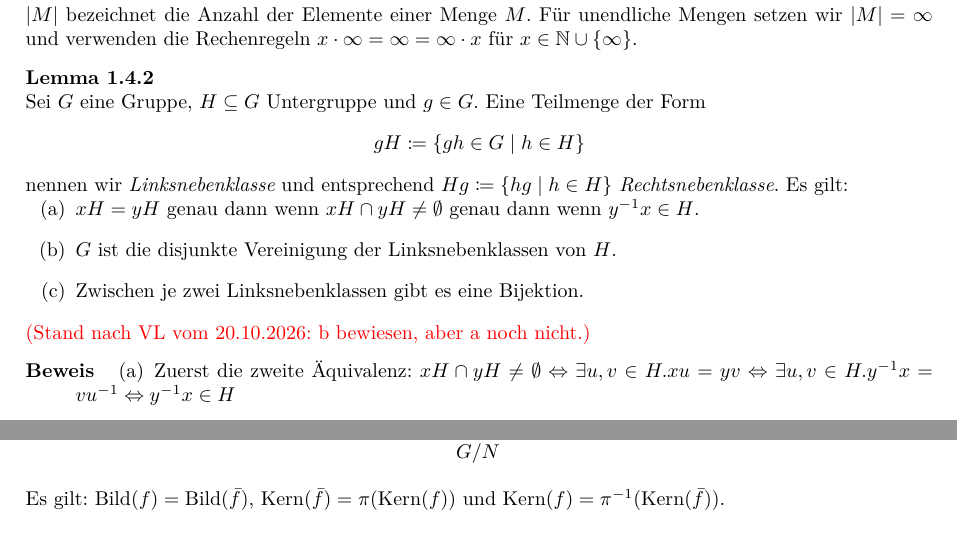
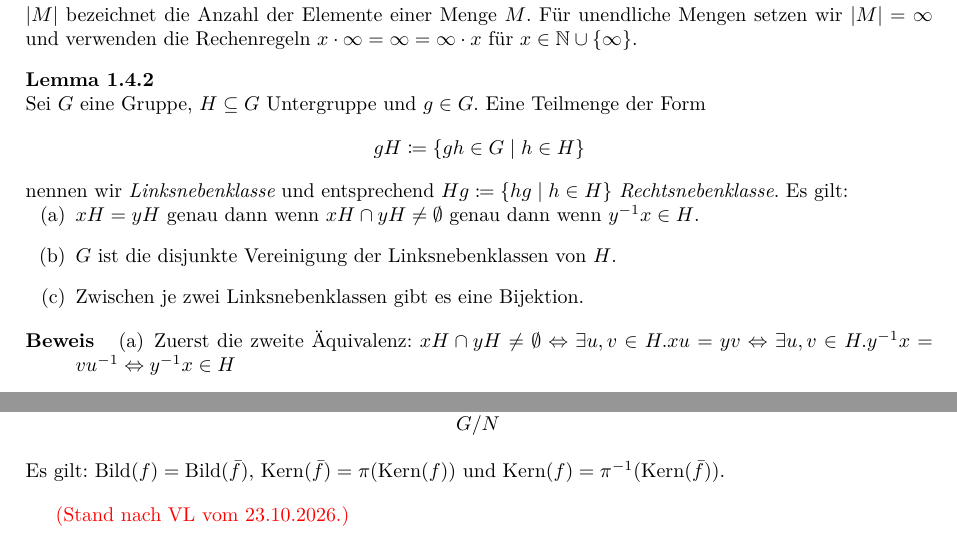
Before and after one commit to felixwellen/einf-algebra-ws-26-27, a LaTeX document (skript/main.tex, which reads skript/gruppen.tex): two parts of pages 5 and 6 of 7, joined at a grey line, cut so that both start at the same text. Compiled offline with XeLaTeX.

Commit message:
stand nach VL

```diff
--- a/skript/gruppen.tex
+++ b/skript/gruppen.tex
@@ -209,7 +209,7 @@ Es gibt die zusätzlichen Unterscheidungen zwischen links- und rechtsneutral bzw
   \item Zwischen je zwei Linksnebenklassen gibt es eine Bijektion.
   \end{enumerate}
 \end{lemma}
-\rednote{Stand nach VL vom 20.10.2026: b bewiesen, aber a noch nicht.}
+
 \begin{beweis}
   \begin{enumerate}[(a)]
   \item Zuerst die zweite Äquivalenz: \(xH\cap yH\neq\emptyset \Leftrightarrow
@@ -316,3 +316,5 @@ Das zeigen wir gleich allgemeiner:
   Es gilt: \(\Bild(f)=\Bild(\bar{f})\), \(\Kern(\bar{f})=\pi(\Kern(f))\)
   und \(\Kern(f)=\pi^{-1}(\Kern(\bar{f}))\).
 \end{satz}
+
+\rednote{Stand nach VL vom 23.10.2026.}
```
